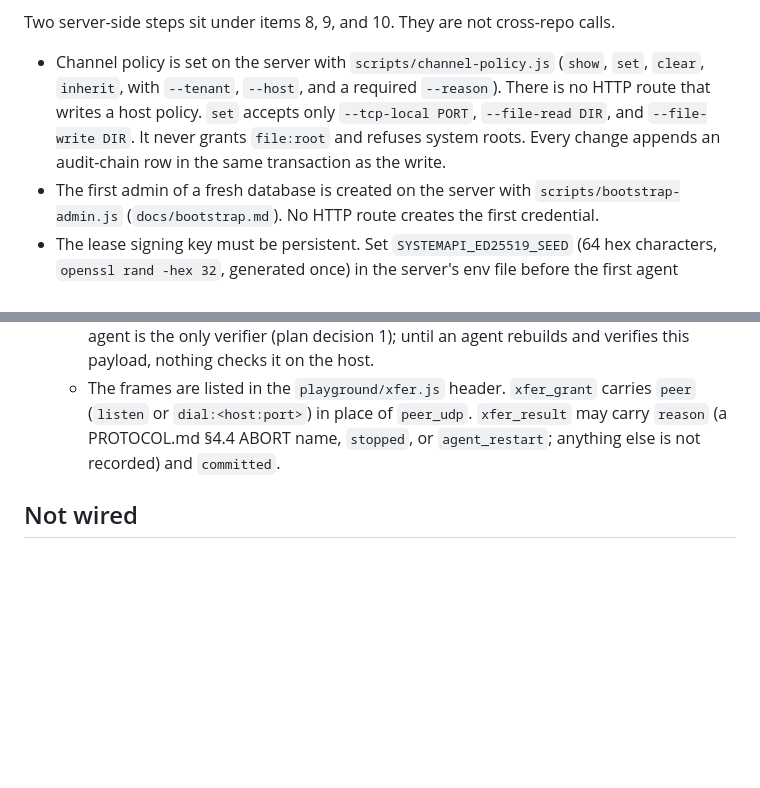
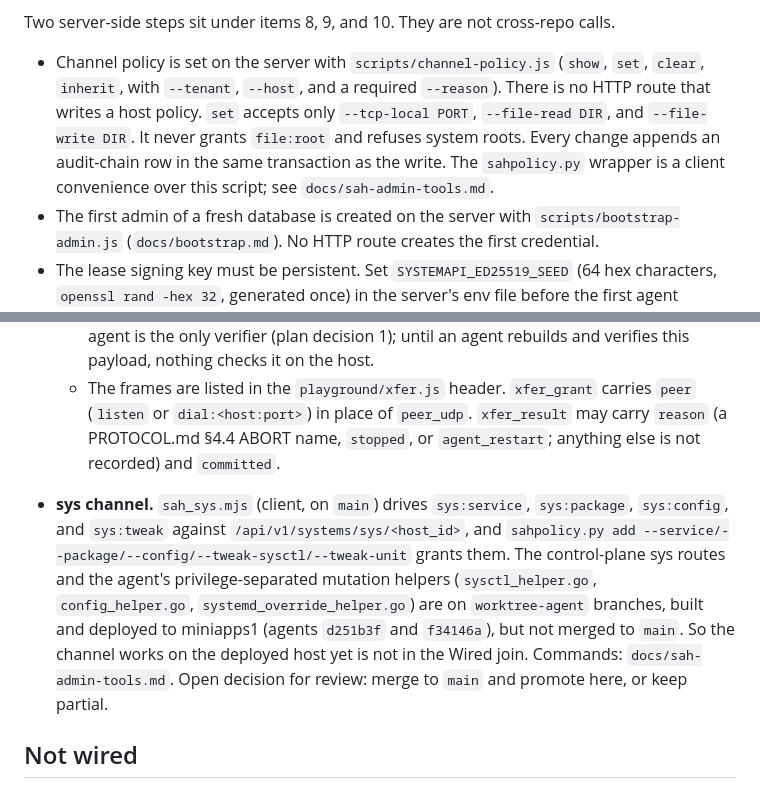
Before and after one commit to straticus1/systemapi, a Markdown page: docs/sah-suite.md, 2 parts joined by grey strips. Drawn GitHub-style; blank space fills up the shorter version.

Commit message:
docs: sah-admin-tools reference + sys-channel partial-wired note in suite

```diff
--- a/docs/sah-suite.md
+++ b/docs/sah-suite.md
@@ -57,7 +57,7 @@ These calls exist in code. Nothing else in the suite calls across repositories.
 
 Two server-side steps sit under items 8, 9, and 10. They are not cross-repo calls.
 
-- Channel policy is set on the server with `scripts/channel-policy.js` (`show`, `set`, `clear`, `inherit`, with `--tenant`, `--host`, and a required `--reason`). There is no HTTP route that writes a host policy. `set` accepts only `--tcp-local PORT`, `--file-read DIR`, and `--file-write DIR`. It never grants `file:root` and refuses system roots. Every change appends an audit-chain row in the same transaction as the write.
+- Channel policy is set on the server with `scripts/channel-policy.js` (`show`, `set`, `clear`, `inherit`, with `--tenant`, `--host`, and a required `--reason`). There is no HTTP route that writes a host policy. `set` accepts only `--tcp-local PORT`, `--file-read DIR`, and `--file-write DIR`. It never grants `file:root` and refuses system roots. Every change appends an audit-chain row in the same transaction as the write. The `sahpolicy.py` wrapper is a client convenience over this script; see `docs/sah-admin-tools.md`.
 - The first admin of a fresh database is created on the server with `scripts/bootstrap-admin.js` (`docs/bootstrap.md`). No HTTP route creates the first credential.
 - The lease signing key must be persistent. Set `SYSTEMAPI_ED25519_SEED` (64 hex characters, `openssl rand -hex 32`, generated once) in the server's env file before the first agent enrolls, and never change it. With `NODE_ENV=production` the server refuses to start when it is unset or malformed. Without it, every restart would rotate the key and every enrolled agent would exit with `control_pubkey_changed`. Development keeps an ephemeral key and logs a warning.
 - A host record left behind by a re-enroll (same hostname, new `host_id`) is retired with `POST /api/v1/hosts/:host_id/retire` (admin, required `reason`, `force` for a connected host) or `node cli/systemapi.js retire`. Until then `GET /api/v1/hosts/resolve` still answers by name when exactly one match is online and the others have been offline for more than `SYSTEMAPI_RESOLVE_STALE_HOURS` (default 24); otherwise it is `409 ambiguous` and items 7 to 9 and sahxfer need the `host_id`.
@@ -85,6 +85,8 @@ These halves exist in code. They do not call each other end to end. They are not
   - The lease payload is the 18-line form of the sahxfer end-to-end wiring plan (`sahxfer/docs/plans/2026-10-18-end-to-end-wiring.md`, "Frames and payloads"), built by `xferPayload` in `controlplane/lease.js`: grant id, deadline, phase, dir, root, path, size, sha256, overwrite, transfer id, first-packet deadline, `idle_s`, `max_s`, byte cap, profile, transport, peer, and a material hash of the key and route token. It is signed inside the `systemapi-lease-v1` envelope over `"<action>\n<payload>"`. The shared golden vector is `sahxfer/docs/golden-xfer-lease-v2.txt`, copied into `tests/xfer.test.js`. The server keeps the material hash for renewals, not the key. The agent is the only verifier (plan decision 1); until an agent rebuilds and verifies this payload, nothing checks it on the host.
   - The frames are listed in the `playground/xfer.js` header. `xfer_grant` carries `peer` (`listen` or `dial:<host:port>`) in place of `peer_udp`. `xfer_result` may carry `reason` (a PROTOCOL.md §4.4 ABORT name, `stopped`, or `agent_restart`; anything else is not recorded) and `committed`.
 
+- **sys channel.** `sah_sys.mjs` (client, on `main`) drives `sys:service`, `sys:package`, `sys:config`, and `sys:tweak` against `/api/v1/systems/sys/<host_id>`, and `sahpolicy.py add --service/--package/--config/--tweak-sysctl/--tweak-unit` grants them. The control-plane sys routes and the agent's privilege-separated mutation helpers (`sysctl_helper.go`, `config_helper.go`, `systemd_override_helper.go`) are on `worktree-agent` branches, built and deployed to miniapps1 (agents `d251b3f` and `f34146a`), but not merged to `main`. So the channel works on the deployed host yet is not in the Wired join. Commands: `docs/sah-admin-tools.md`. Open decision for review: merge to `main` and promote here, or keep partial.
+
 ## Not wired
 
 A machine provisioned by computeapi does not enroll in systemapi. These tools do not hand adssh a systemapi lease. The design sentence "computeapi provisions, the machine enrolls through systemapi, adssh executes under policy and a lease" is not an implementation. The `ADSSH_SAH` switch does not perform that handoff.
```
Also changed, not shown: docs/sah-admin-tools.md (added, +68 -0 lines).
